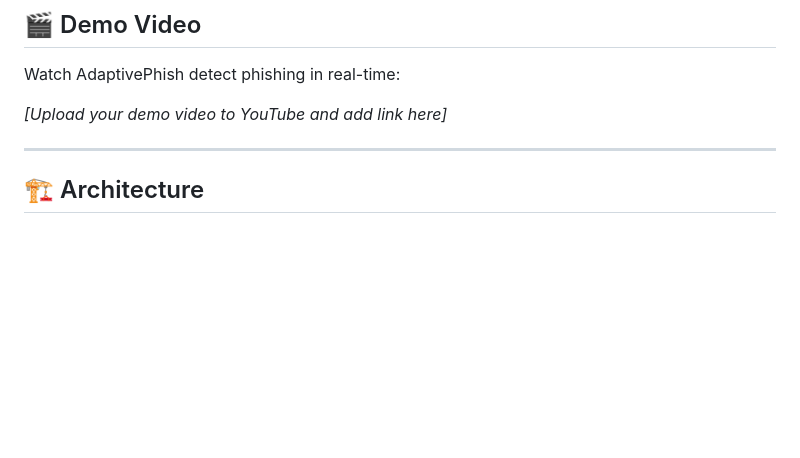
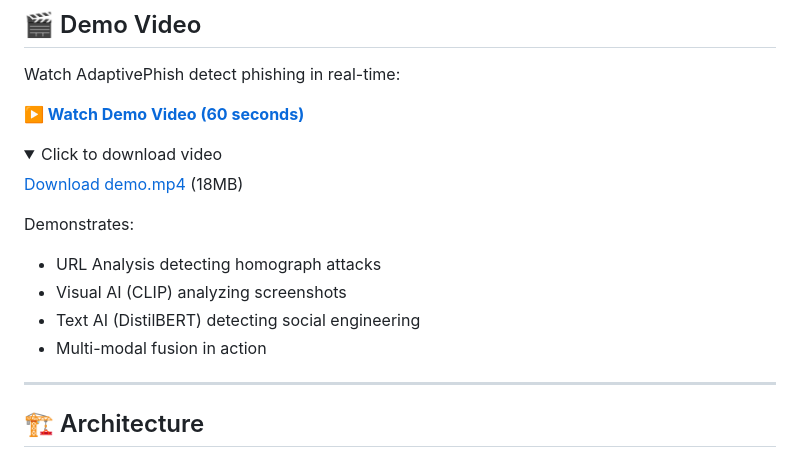
Before and after one commit to Abhishekgowdar/AdaptivePish, a Markdown page: README.md, the part around the change. Drawn GitHub-style; folded sections open; blank space fills up the shorter version.

Commit message:
Update README with demo video link

```diff
--- a/README.md
+++ b/README.md
@@ -82,7 +82,20 @@ That's it! The system will:
 
 Watch AdaptivePhish detect phishing in real-time:
 
-*[Upload your demo video to YouTube and add link here]*
+[**▶️ Watch Demo Video (60 seconds)**](https://github.com/aabhi7785/AdaptivePish/raw/main/video/demo.mp4)
+
+<details>
+<summary>Click to download video</summary>
+
+[Download demo.mp4](https://github.com/aabhi7785/AdaptivePish/raw/main/video/demo.mp4) (18MB)
+
+Demonstrates:
+- URL Analysis detecting homograph attacks
+- Visual AI (CLIP) analyzing screenshots
+- Text AI (DistilBERT) detecting social engineering
+- Multi-modal fusion in action
+
+</details>
 
 ---
 
```
